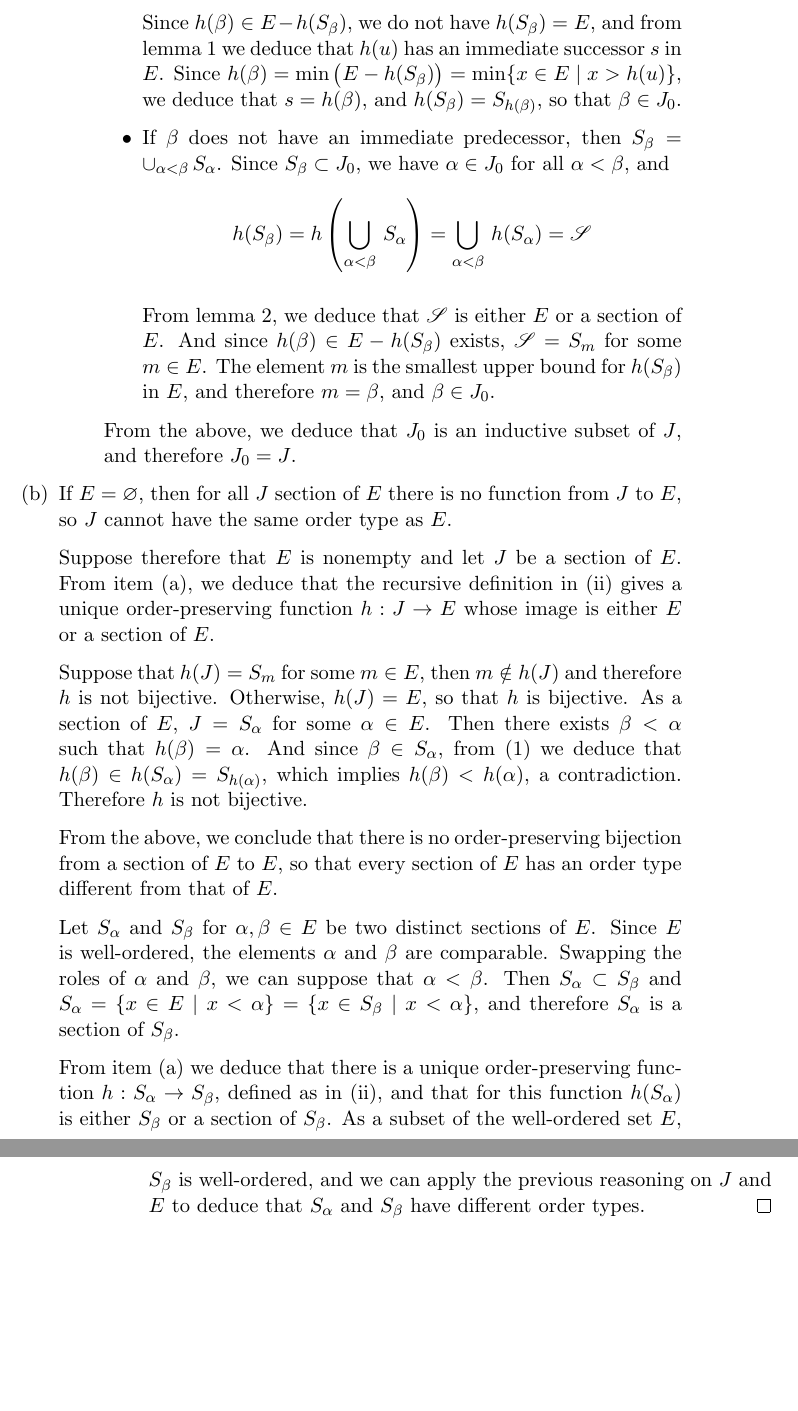
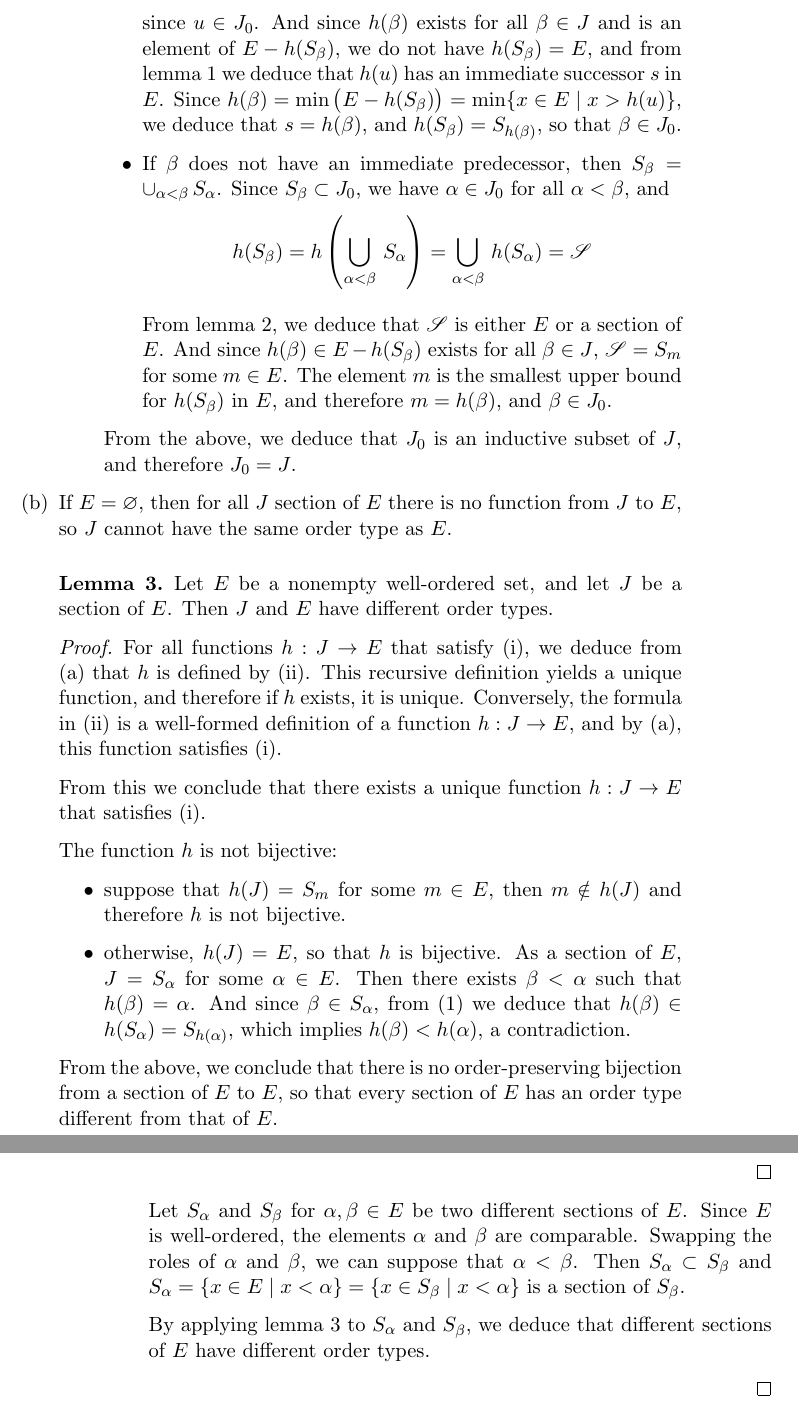
Before and after one commit to Jaetan/topo-exos, a LaTeX document (src/exo_sup_1_2.tex): two parts of pages 3 and 4 of 4, joined at a grey line, cut at the place of the change, the shorter picture padded with empty space. Compiled offline with pdfLaTeX.

Commit message:
sup 1.2, fix proof

```diff
--- a/src/exo_sup_1_2.tex
+++ b/src/exo_sup_1_2.tex
@@ -139,9 +139,9 @@
         \begin{equation*}
           h ( S_\beta ) = h ( S_u \cup \{ u \} ) = h ( S_u ) \cup \{ h ( u ) \} = S_{ h ( u ) } \cup \{ h ( u ) \}
         \end{equation*}
-        Since $h ( \beta ) \in E - h ( S_\beta )$, we do not have $h ( S_\beta ) = E$, and from \cref{lemma:section_structure}
-        we deduce that $h ( u )$ has an immediate successor $s$ in $E$. Since
-        $h ( \beta ) = \min \big( E - h ( S_\beta ) \big) = \min \{ x \in E \mid x > h ( u ) \}$,
+        since $u \in J_0$. And since $h ( \beta )$ exists for all $\beta \in J$ and is an element of $E - h ( S_\beta )$,
+        we do not have $h ( S_\beta ) = E$, and from \cref{lemma:section_structure} we deduce that $h ( u )$ has
+        an immediate successor $s$ in $E$. Since $h ( \beta ) = \min \big( E - h ( S_\beta ) \big) = \min \{ x \in E \mid x > h ( u ) \}$,
         we deduce that $s = h ( \beta )$, and $h ( S_\beta ) = S_{ h ( \beta ) }$, so that $\beta \in J_0$.
 
       \item If $\beta$ does not have an immediate predecessor, then $S_\beta = \cup_{\alpha < \beta} \,S_\alpha$. Since $S_\beta \subset J_0$,
@@ -151,8 +151,8 @@
         \end{equation*}
 
         From \cref{lemma:union_of_sections}, we deduce that $\mathscr{S}$ is either $E$ or a section of $E$. And since
-        $h ( \beta ) \in E - h ( S_\beta )$ exists, $\mathscr{S} = S_m$ for some $m \in E$. The element $m$ is the smallest
-        upper bound for $h ( S_\beta )$ in $E$, and therefore $m = \beta$, and $\beta \in J_0$.
+        $h ( \beta ) \in E - h ( S_\beta )$ exists for all $\beta \in J$, $\mathscr{S} = S_m$ for some $m \in E$. The element $m$ is the smallest
+        upper bound for $h ( S_\beta )$ in $E$, and therefore $m = h ( \beta )$, and $\beta \in J_0$.
 
       \end{itemize}
       From the above, we deduce that $J_0$ is an inductive subset of $J$, and therefore $J_0 = J$.
@@ -162,28 +162,45 @@
   \item If $E = \varnothing$, then for all $J$ section of $E$ there is no function from $J$ to $E$, so $J$ cannot have the
     same order type as $E$.
 
-    Suppose therefore that $E$ is nonempty and let $J$ be a section of $E$. From \cref{point:a}, we deduce that
-    the recursive definition in \ref{it:smallest} gives a unique order-preserving function $h : J \to E$ whose image is
-    either $E$ or a section of $E$.
+    \bigskip
+    \begin{lemma}\label{lemma:section_order_type}
 
-    Suppose that $h ( J ) = S_m$ for some $m \in E$, then $m \notin h ( J )$ and therefore $h$ is not bijective.
-    Otherwise, $h ( J ) = E$, so that $h$ is bijective. As a section of $E$, $J = S_\alpha$ for some $\alpha \in E$.
-    Then there exists $\beta < \alpha$ such that $h ( \beta ) = \alpha$. And since $\beta \in S_\alpha$, from \eqref{eq:h_eq_S_h}
-    we deduce that $h ( \beta ) \in h ( S_\alpha ) = S_{ h ( \alpha ) }$, which implies $h ( \beta ) < h ( \alpha )$,
-    a contradiction. Therefore $h$ is not bijective.
+      Let $E$ be a nonempty well-ordered set, and let $J$ be a section of $E$. Then $J$ and $E$ have different order types.
+
+    \end{lemma}
+
+    \begin{proof}
+      For all functions $h : J \to E$ that satisfy \ref{it:order_preserving}, we deduce from \ref{point:a} that $h$ is defined
+      by \ref{it:smallest}. This recursive definition yields a unique function, and therefore if $h$ exists, it is unique.
+      Conversely, the formula in \ref{it:smallest} is a well-formed definition of a function $h : J \to E$, and by \ref{point:a},
+      this function satisfies \ref{it:order_preserving}.
+
+      From this we conclude that there exists a unique function $h : J \to E$ that satisfies \ref{it:order_preserving}.
+
+      The function $h$ is not bijective:
+    \begin{itemize}
+
+      \item suppose that $h ( J ) = S_m$ for some $m \in E$, then $m \notin h ( J )$ and therefore $h$ is not bijective.
+
+      \item otherwise, $h ( J ) = E$, so that $h$ is bijective. As a section of $E$, $J = S_\alpha$ for some $\alpha \in E$.
+        Then there exists $\beta < \alpha$ such that $h ( \beta ) = \alpha$. And since $\beta \in S_\alpha$, from \eqref{eq:h_eq_S_h}
+        we deduce that $h ( \beta ) \in h ( S_\alpha ) = S_{ h ( \alpha ) }$, which implies $h ( \beta ) < h ( \alpha )$,
+        a contradiction.
+
+    \end{itemize}
 
     From the above, we conclude that there is no order-preserving bijection from a section of $E$ to $E$, so that
     every section of $E$ has an order type different from that of $E$.
 
-    Let $S_\alpha$ and $S_\beta$ for $\alpha, \beta \in E$ be two distinct sections of $E$. Since $E$ is well-ordered,
+    \end{proof}
+
+    Let $S_\alpha$ and $S_\beta$ for $\alpha, \beta \in E$ be two different sections of $E$. Since $E$ is well-ordered,
     the elements $\alpha$ and $\beta$ are comparable. Swapping the roles of $\alpha$ and $\beta$, we can suppose that
-    $\alpha < \beta$. Then $S_\alpha \subset S_\beta$ and $S_\alpha = \{ x \in E \mid x < \alpha \} = \{ x \in S_\beta \mid x < \alpha \}$,
-    and therefore $S_\alpha$ is a section of $S_\beta$.
+    $\alpha < \beta$. Then $S_\alpha \subset S_\beta$ and $S_\alpha = \{ x \in E \mid x < \alpha \} = \{ x \in S_\beta \mid x < \alpha \}$
+    is a section of $S_\beta$.
 
-    From \cref{point:a} we deduce that there is a unique order-preserving function $h : S_\alpha \to S_\beta$, defined as in
-    \ref{it:smallest}, and that for this function $h ( S_\alpha )$ is either $S_\beta$ or a section of $S_\beta$.
-    As a subset of the well-ordered set $E$, $S_\beta$ is well-ordered, and we can apply the previous reasoning on $J$
-    and $E$ to deduce that $S_\alpha$ and $S_\beta$ have different order types.\qedhere
+    By applying \cref{lemma:section_order_type} to $S_\alpha$ and $S_\beta$, we deduce that different sections of $E$ have
+    different order types.
 
   \end{enumerate}
 
```
Also changed, not shown: pdf/exo_sup_1_2.pdf, src/exo_sup_1_2.tex (2 more changed lines).
